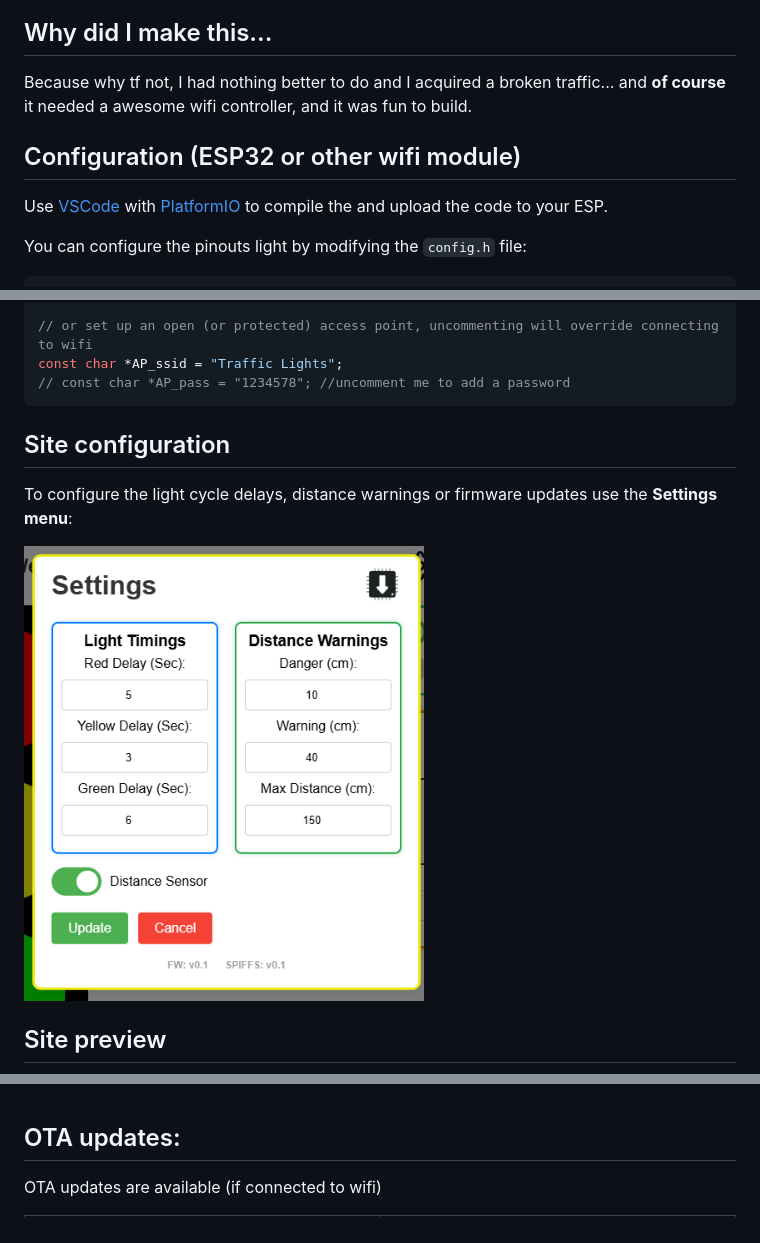
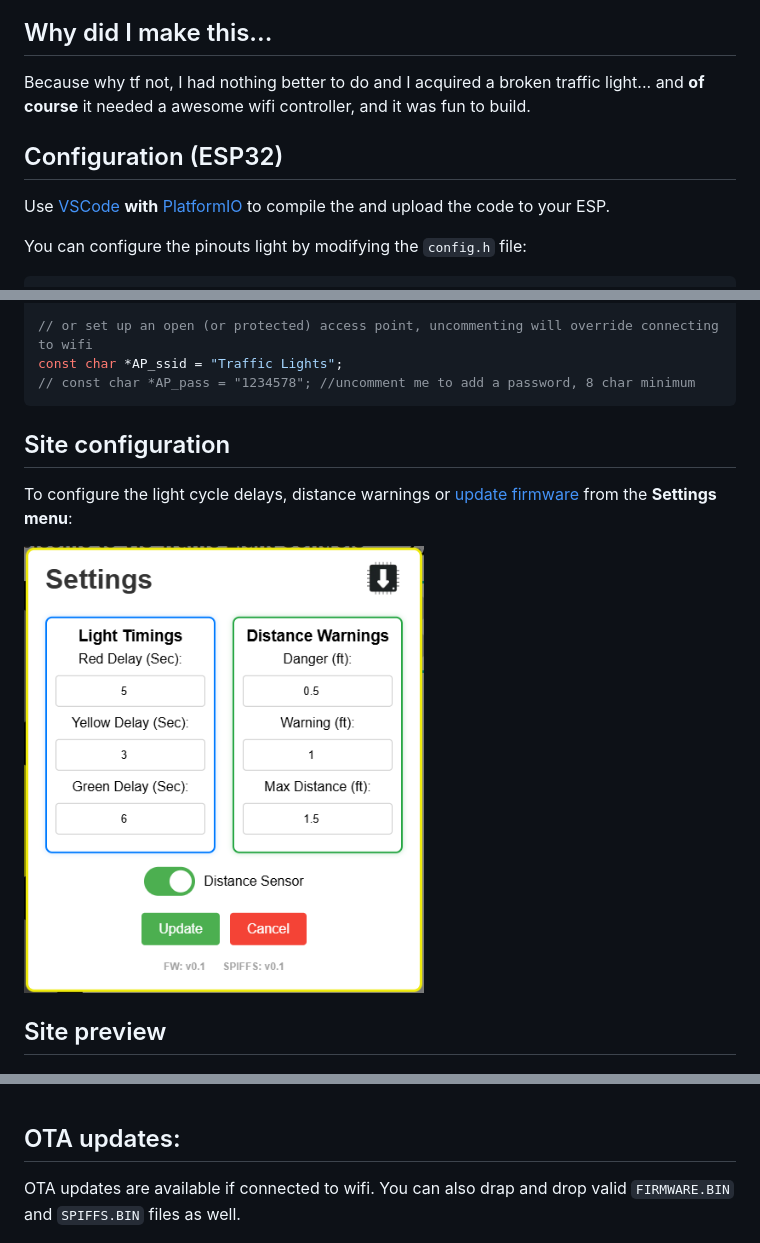
Before and after one commit to VisTechProjects/esp32_traffic_light_controler_sim, a Markdown page: readme_template.md, 3 parts joined by grey strips. GitHub-like rendering; pictures changed too: images/options_menu.png.

````diff
--- a/readme_template.md
+++ b/readme_template.md
@@ -27,11 +27,11 @@
 
 ## Why did I make this...
 
-Because why tf not, I had nothing better to do and I acquired a broken traffic... and **of course** it needed a awesome wifi controller, and it was fun to build.
+Because why tf not, I had nothing better to do and I acquired a broken traffic light... and **of course** it needed a awesome wifi controller, and it was fun to build.
 
-## Configuration (ESP32 or other wifi module)
+## Configuration (ESP32)
 
-Use [VSCode](https://code.visualstudio.com/) with [PlatformIO](https://platformio.org/install/ide?install=vscode) to compile the and upload the code to your ESP.
+Use [VSCode](https://code.visualstudio.com/) **with** [PlatformIO](https://platformio.org/install/ide?install=vscode) to compile the and upload the code to your ESP.
 
 You can configure the pinouts light by modifying the `config.h` file:
 ```cpp
@@ -57,12 +57,12 @@ const char *password = "PW";
 
 // or set up an open (or protected) access point, uncommenting will override connecting to wifi
 const char *AP_ssid = "Traffic Lights";
-// const char *AP_pass = "1234578"; //uncomment me to add a password
+// const char *AP_pass = "1234578"; //uncomment me to add a password, 8 char minimum
 ```
 
 ## Site configuration
 
-To configure the light cycle delays, distance warnings or firmware updates use the **Settings menu**:
+To configure the light cycle delays, distance warnings or [update firmware](#ota-updates) from the **Settings menu**:
 
 <div style="display: flex; align-items: center;">
     <img src="images/options_menu.png" alt="Traffic Light" width="400" height="430">
@@ -78,7 +78,7 @@ To configure the light cycle delays, distance warnings or firmware updates use t
 
 ## OTA updates:
 
-OTA updates are available (if connected to wifi)
+OTA updates are available if connected to wifi. You can also drap and drop valid <code>FIRMWARE.BIN</code> and <code>SPIFFS.BIN</code> files as well.
 
 <div style="display: flex; align-items: center;">
     <table>
````
Also changed, not shown: other parts of readme_template.md (+1 -3 lines), images/ota_page.png, images/ota_page_update_fail.png (added), images/ota_page_update_installing.png (added), 2 other files.
